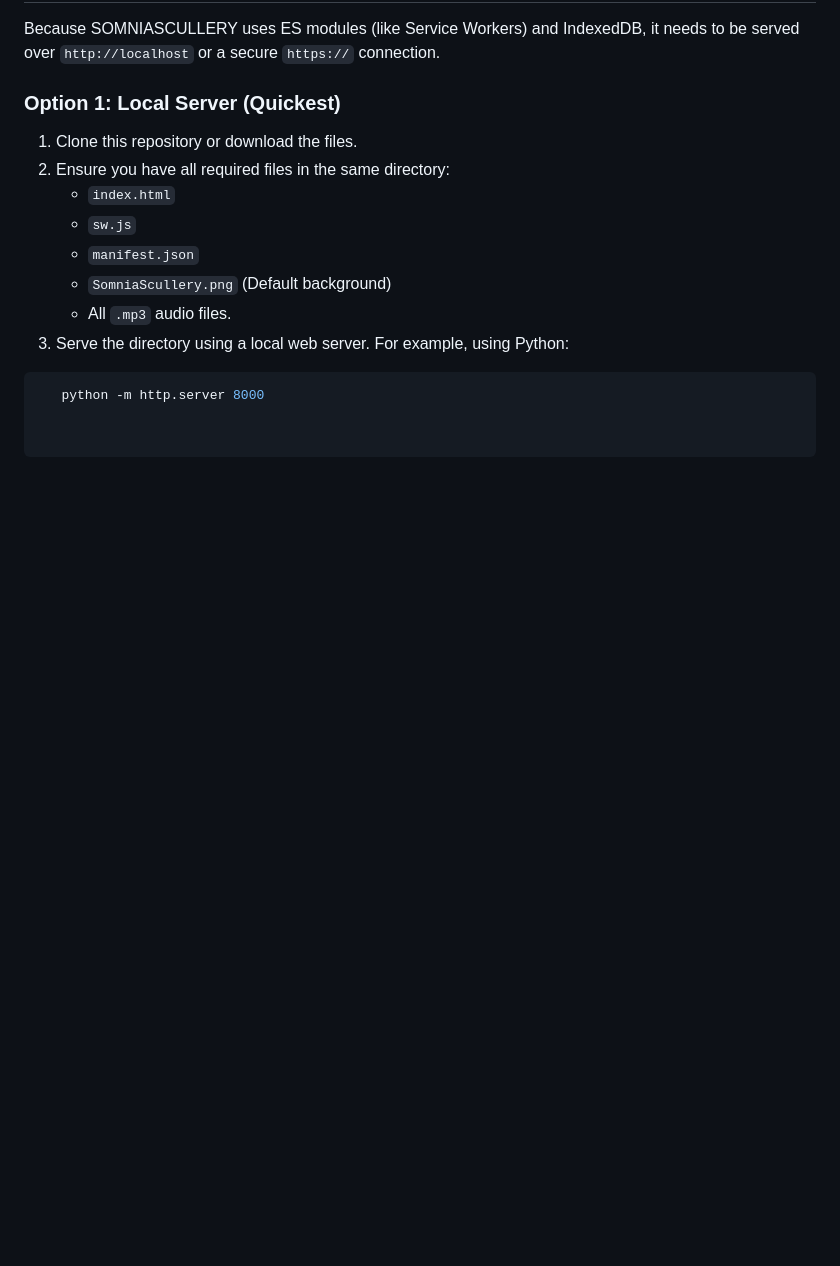
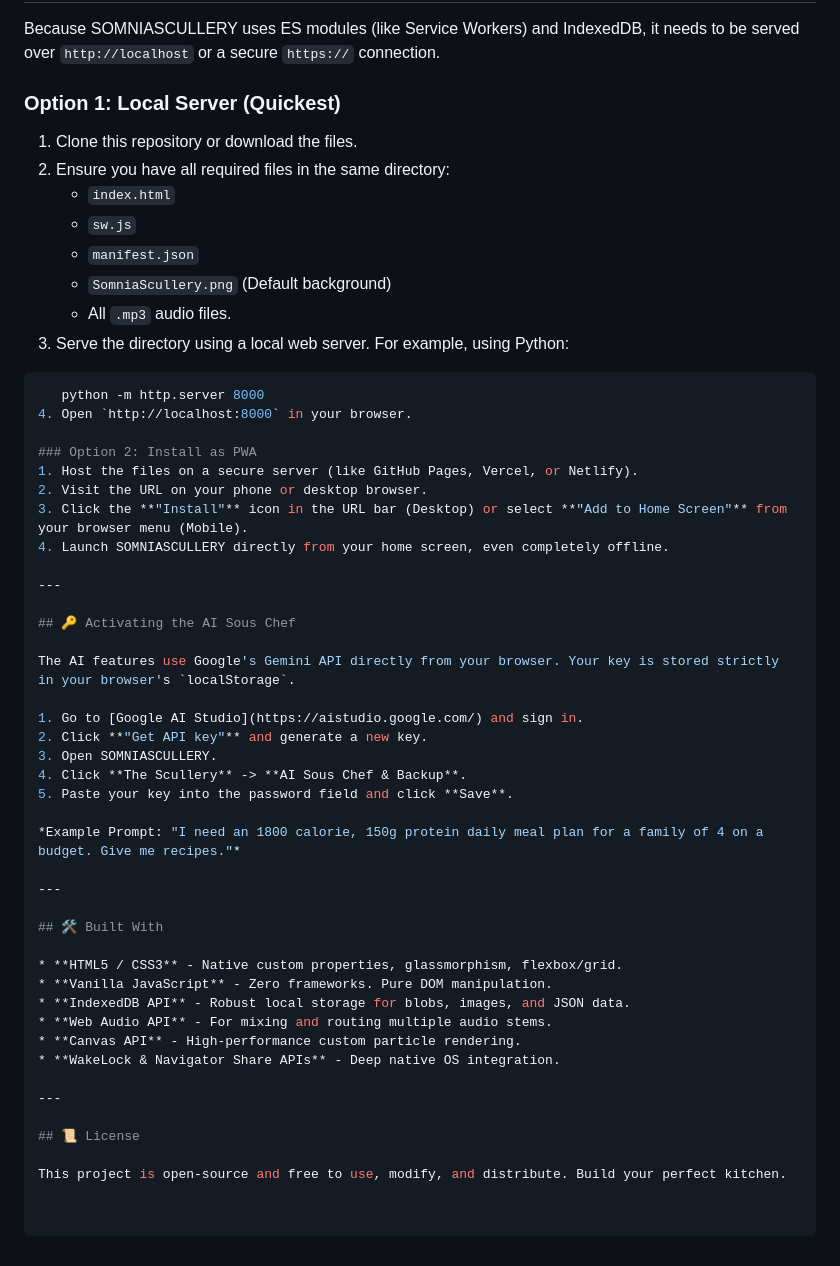
Before and after one commit to PROJECT-KORE-LLC/SomniaScullery, a Markdown page: README.md, the part around the change. Drawn GitHub-style; blank space fills up the shorter version.

````diff
--- a/README.md
+++ b/README.md
@@ -60,3 +60,41 @@ Because SOMNIASCULLERY uses ES modules (like Service Workers) and IndexedDB, it
 3. Serve the directory using a local web server. For example, using Python:
 ```bash
    python -m http.server 8000
+4. Open `http://localhost:8000` in your browser.
+
+### Option 2: Install as PWA
+1. Host the files on a secure server (like GitHub Pages, Vercel, or Netlify).
+2. Visit the URL on your phone or desktop browser.
+3. Click the **"Install"** icon in the URL bar (Desktop) or select **"Add to Home Screen"** from your browser menu (Mobile).
+4. Launch SOMNIASCULLERY directly from your home screen, even completely offline.
+
+---
+
+## 🔑 Activating the AI Sous Chef
+
+The AI features use Google's Gemini API directly from your browser. Your key is stored strictly in your browser's `localStorage`.
+
+1. Go to [Google AI Studio](https://aistudio.google.com/) and sign in.
+2. Click **"Get API key"** and generate a new key.
+3. Open SOMNIASCULLERY.
+4. Click **The Scullery** -> **AI Sous Chef & Backup**.
+5. Paste your key into the password field and click **Save**.
+
+*Example Prompt: "I need an 1800 calorie, 150g protein daily meal plan for a family of 4 on a budget. Give me recipes."*
+
+---
+
+## 🛠️ Built With
+
+* **HTML5 / CSS3** - Native custom properties, glassmorphism, flexbox/grid.
+* **Vanilla JavaScript** - Zero frameworks. Pure DOM manipulation.
+* **IndexedDB API** - Robust local storage for blobs, images, and JSON data.
+* **Web Audio API** - For mixing and routing multiple audio stems.
+* **Canvas API** - High-performance custom particle rendering.
+* **WakeLock & Navigator Share APIs** - Deep native OS integration.
+
+---
+
+## 📜 License
+
+This project is open-source and free to use, modify, and distribute. Build your perfect kitchen.
````
